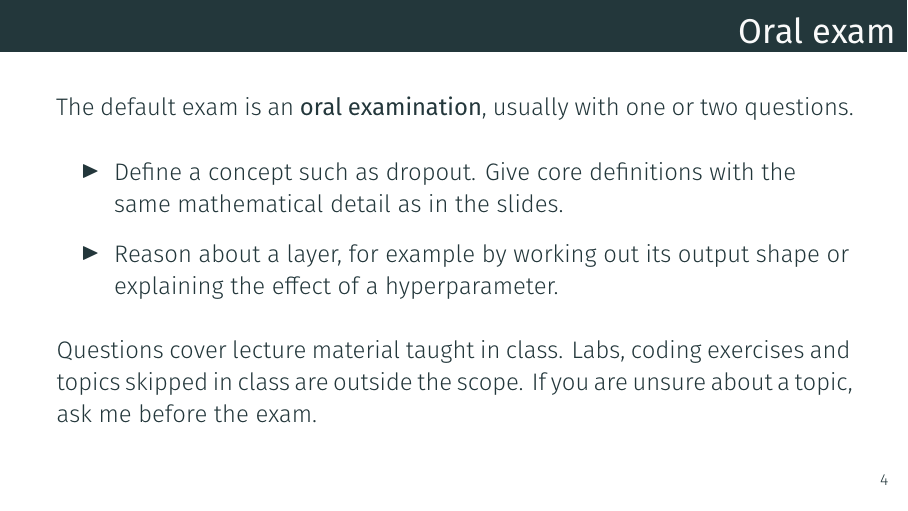
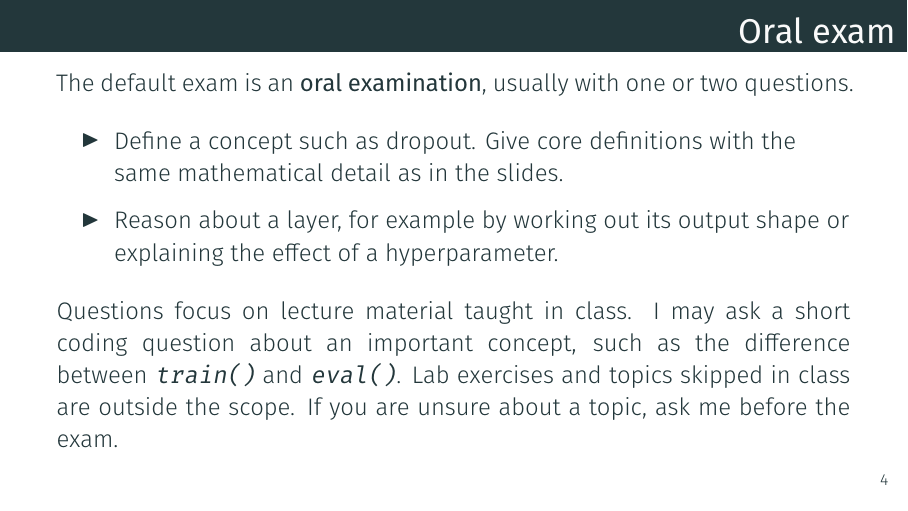
Before and after one commit to sscardapane/teaching-materials, LaTeX slides (courses/nnds/Lecture_0_about_the_course.tex): page 4 of 11. Compiled offline with XeLaTeX.

Commit message:
Allow short coding questions in the NNDS oral exam
Arianna-Turn: R-6E4GQH

```diff
--- a/courses/nnds/Lecture_0_about_the_course.tex
+++ b/courses/nnds/Lecture_0_about_the_course.tex
@@ -65,7 +65,7 @@
 		\item Reason about a layer, for example by working out its output shape or explaining the effect of a hyperparameter.
 	\end{itemize}
 
-	Questions cover lecture material taught in class. Labs, coding exercises and topics skipped in class are outside the scope. If you are unsure about a topic, ask me before the exam.
+	Questions focus on lecture material taught in class. I may ask a short coding question about an important concept, such as the difference between \texttt{train()} and \texttt{eval()}. Lab exercises and topics skipped in class are outside the scope. If you are unsure about a topic, ask me before the exam.
 
 \end{frame}
 
```
